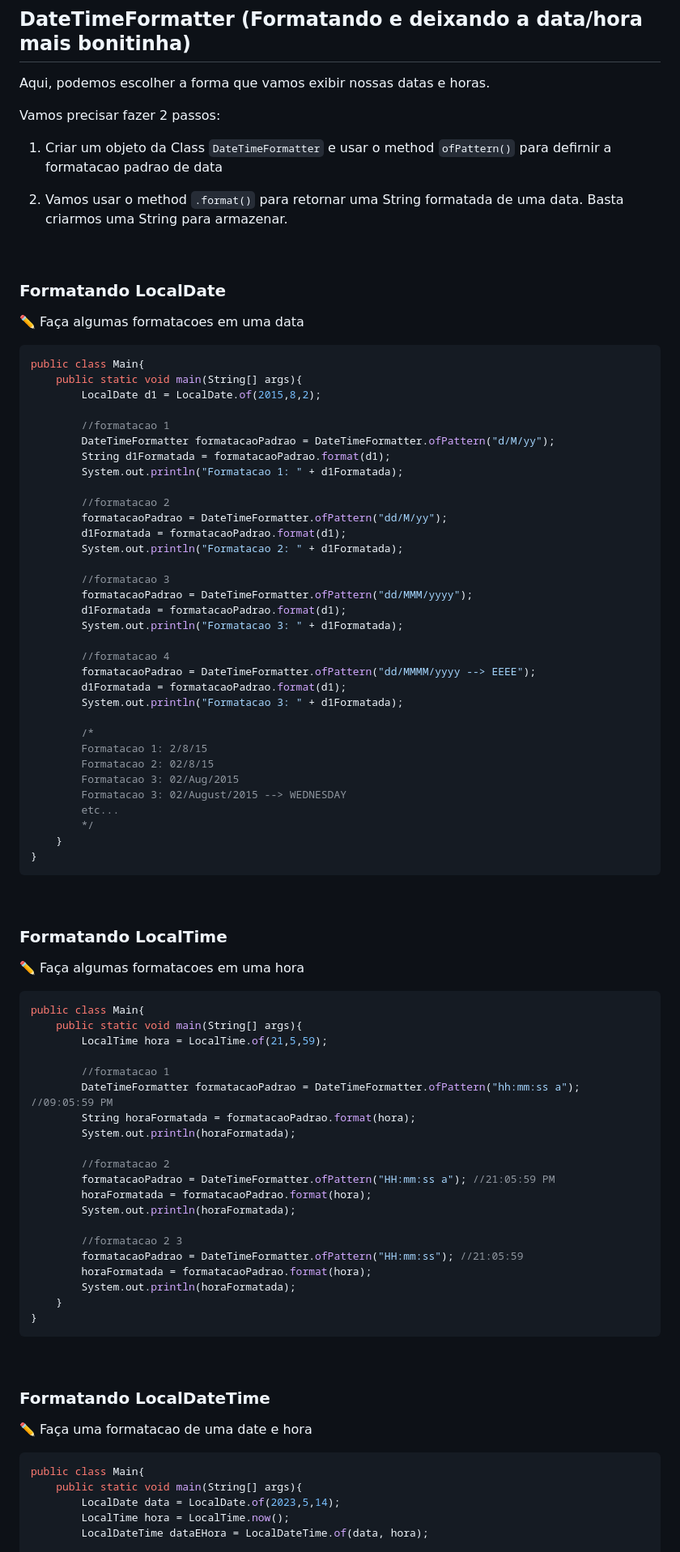
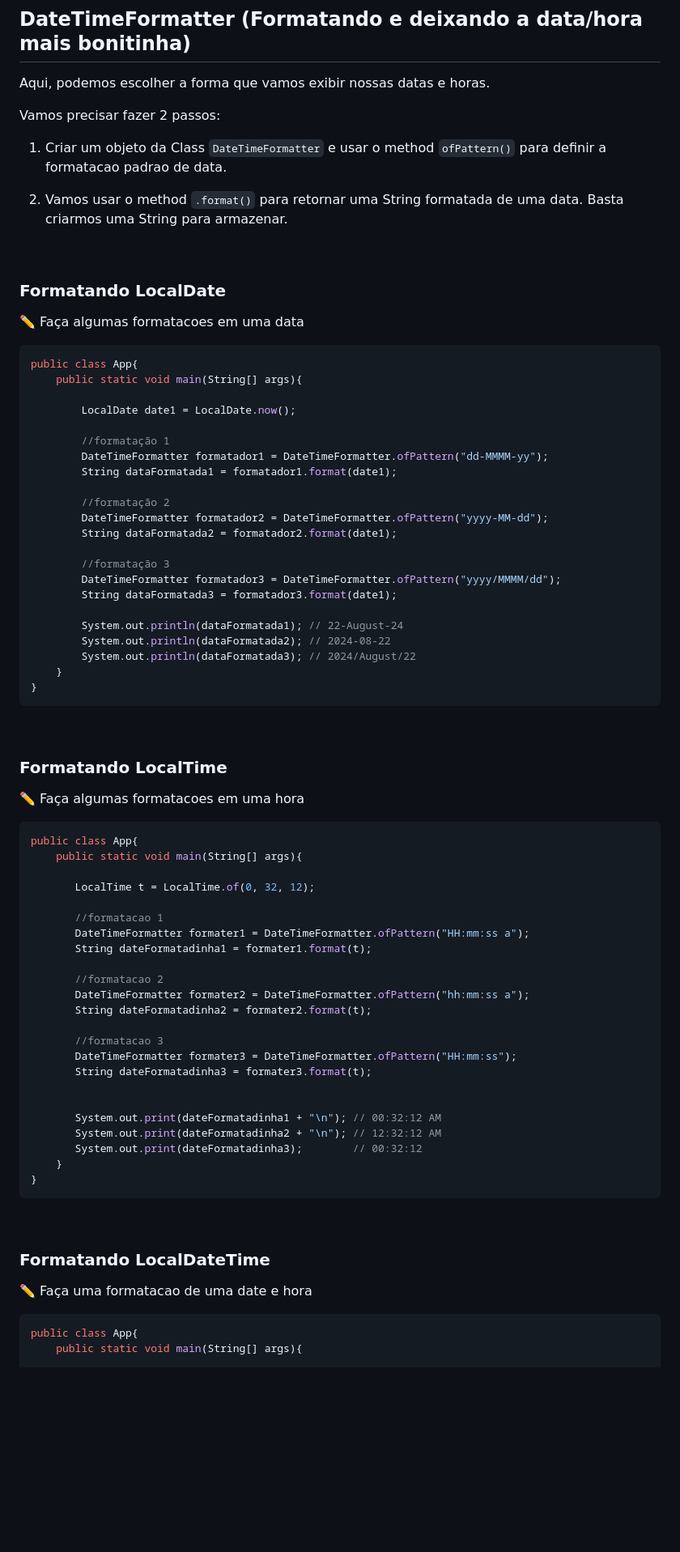
Before and after one commit to lGabrielDev/learning_java, a Markdown page: Estudo/27.date_and_time/localDate.md, the part around one of its changes. Shown at 81% size. Drawn GitHub-style; blank space fills up the shorter version.

````diff
--- a/Estudo/27.date_and_time/localDate.md
+++ b/Estudo/27.date_and_time/localDate.md
@@ -234,7 +234,7 @@ Aqui, podemos escolher a forma que vamos exibir nossas datas e horas.
 
 Vamos precisar fazer 2 passos:
 
-1. Criar um objeto da Class `DateTimeFormatter` e usar o method  `ofPattern()` para defirnir a formatacao padrao de data
+1. Criar um objeto da Class `DateTimeFormatter` e usar o method  `ofPattern()` para definir a formatacao padrao de data.
 
 2. Vamos usar o method `.format()` para retornar uma String formatada de uma data. Basta criarmos uma String para armazenar.
 
@@ -244,37 +244,26 @@ Vamos precisar fazer 2 passos:
 ✏️ Faça algumas formatacoes em uma data
 
 ```java
-public class Main{
+public class App{
     public static void main(String[] args){
-        LocalDate d1 = LocalDate.of(2015,8,2);
 
-        //formatacao 1
-        DateTimeFormatter formatacaoPadrao = DateTimeFormatter.ofPattern("d/M/yy");
-        String d1Formatada = formatacaoPadrao.format(d1);
-        System.out.println("Formatacao 1: " + d1Formatada);
+        LocalDate date1 = LocalDate.now();
 
-        //formatacao 2
-        formatacaoPadrao = DateTimeFormatter.ofPattern("dd/M/yy");
-        d1Formatada = formatacaoPadrao.format(d1);
-        System.out.println("Formatacao 2: " + d1Formatada);
+        //formatação 1
+        DateTimeFormatter formatador1 = DateTimeFormatter.ofPattern("dd-MMMM-yy");
+        String dataFormatada1 = formatador1.format(date1);
 
-        //formatacao 3
-        formatacaoPadrao = DateTimeFormatter.ofPattern("dd/MMM/yyyy");
-        d1Formatada = formatacaoPadrao.format(d1);
-        System.out.println("Formatacao 3: " + d1Formatada);
+        //formatação 2
+        DateTimeFormatter formatador2 = DateTimeFormatter.ofPattern("yyyy-MM-dd");
+        String dataFormatada2 = formatador2.format(date1);
 
-        //formatacao 4
-        formatacaoPadrao = DateTimeFormatter.ofPattern("dd/MMMM/yyyy --> EEEE");
-        d1Formatada = formatacaoPadrao.format(d1);
-        System.out.println("Formatacao 3: " + d1Formatada);
+        //formatação 3
+        DateTimeFormatter formatador3 = DateTimeFormatter.ofPattern("yyyy/MMMM/dd");
+        String dataFormatada3 = formatador3.format(date1);
 
-        /*
-        Formatacao 1: 2/8/15
-        Formatacao 2: 02/8/15
-        Formatacao 3: 02/Aug/2015
-        Formatacao 3: 02/August/2015 --> WEDNESDAY
-        etc...
-        */
+        System.out.println(dataFormatada1); // 22-August-24
+        System.out.println(dataFormatada2); // 2024-08-22
+        System.out.println(dataFormatada3); // 2024/August/22
     }
 }
 ```
@@ -285,24 +274,27 @@ public class Main{
 ✏️ Faça algumas formatacoes em uma hora
 
 ```java
-public class Main{
+public class App{
     public static void main(String[] args){
-        LocalTime hora = LocalTime.of(21,5,59);
 
-        //formatacao 1
-        DateTimeFormatter formatacaoPadrao = DateTimeFormatter.ofPattern("hh:mm:ss a"); //09:05:59 PM
-        String horaFormatada = formatacaoPadrao.format(hora);
-        System.out.println(horaFormatada);
+       LocalTime t = LocalTime.of(0, 32, 12);
 
-        //formatacao 2
-        formatacaoPadrao = DateTimeFormatter.ofPattern("HH:mm:ss a"); //21:05:59 PM
-        horaFormatada = formatacaoPadrao.format(hora);
-        System.out.println(horaFormatada);
+       //formatacao 1
+       DateTimeFormatter formater1 = DateTimeFormatter.ofPattern("HH:mm:ss a");
+       String dateFormatadinha1 = formater1.format(t);
 
-        //formatacao 2 3
-        formatacaoPadrao = DateTimeFormatter.ofPattern("HH:mm:ss"); //21:05:59
-        horaFormatada = formatacaoPadrao.format(hora);
-        System.out.println(horaFormatada);
+       //formatacao 2
+       DateTimeFormatter formater2 = DateTimeFormatter.ofPattern("hh:mm:ss a");
+       String dateFormatadinha2 = formater2.format(t);
+
+       //formatacao 3
+       DateTimeFormatter formater3 = DateTimeFormatter.ofPattern("HH:mm:ss");
+       String dateFormatadinha3 = formater3.format(t);
+
+
+       System.out.print(dateFormatadinha1 + "\n"); // 00:32:12 AM
+       System.out.print(dateFormatadinha2 + "\n"); // 12:32:12 AM
+       System.out.print(dateFormatadinha3);        // 00:32:12
     }
 }
 ```
@@ -314,9 +306,6 @@ public class Main{
 ✏️ Faça uma formatacao de uma date e hora
 
 ```java
-public class Main{
+public class App{
     public static void main(String[] args){
-        LocalDate data = LocalDate.of(2023,5,14);
-        LocalTime hora = LocalTime.now();
-        LocalDateTime dataEHora = LocalDateTime.of(data, hora);
 
````
Also changed, not shown: other parts of Estudo/27.date_and_time/localDate.md (+12 -6 lines), Estudo/28.comparator/comparator.md (+17 -3 lines).
